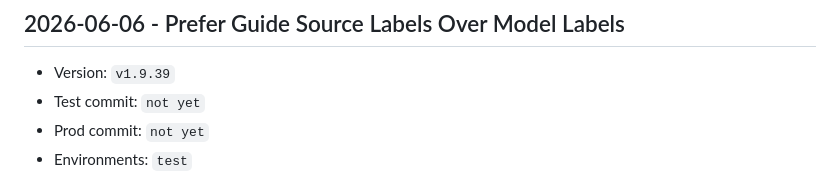
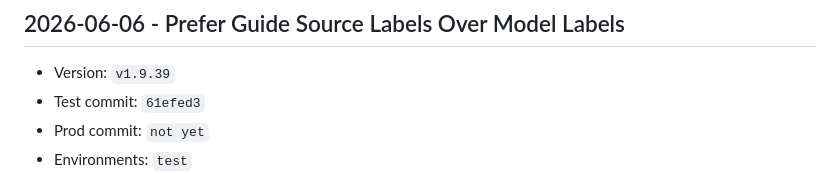
Before and after one commit to pkrubin/book-club-companion, a Markdown page: RELEASE_LOG.md, the part around the change. Drawn GitHub-style.

Commit message:
docs: record v1.9.39 test commit

```diff
--- a/RELEASE_LOG.md
+++ b/RELEASE_LOG.md
@@ -33,7 +33,7 @@ Use this file as the lightweight audit trail for `test` and `prod` rollouts.
 
 ## 2026-06-06 - Prefer Guide Source Labels Over Model Labels
 - Version: `v1.9.39`
-- Test commit: `not yet`
+- Test commit: `61efed3`
 - Prod commit: `not yet`
 - Environments: `test`
 - User-facing changes:
```
